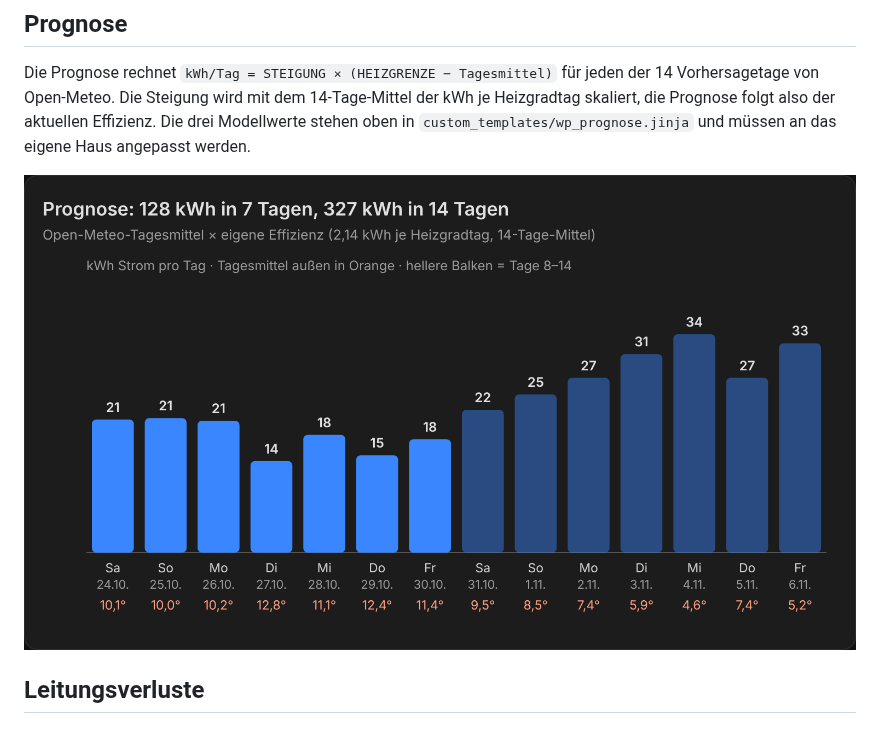
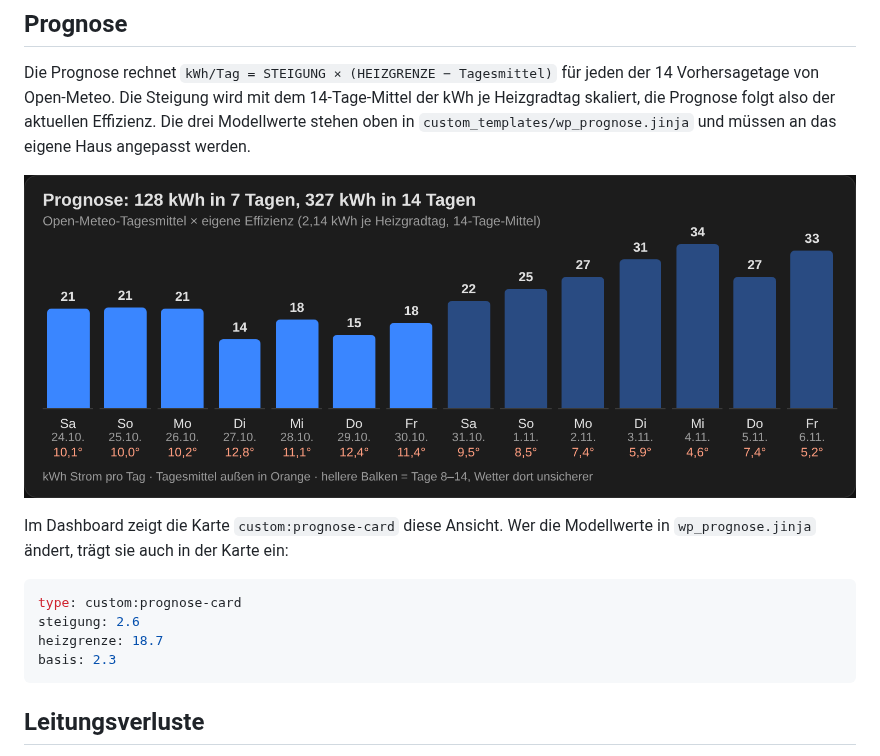
Before and after one commit to squaredrone-cux/Blaupunkt-BLP13P3V1MR32-to-Home-Assistant, a Markdown page: docs/funktionsweise.md, the part around the change. Drawn GitHub-style; pictures changed too: docs/bilder/prognose.png.

````diff
--- a/docs/funktionsweise.md
+++ b/docs/funktionsweise.md
@@ -37,6 +37,15 @@ Die Prognose rechnet `kWh/Tag = STEIGUNG × (HEIZGRENZE − Tagesmittel)` für j
 
 ![Prognose für 14 Tage](bilder/prognose.png)
 
+Im Dashboard zeigt die Karte `custom:prognose-card` diese Ansicht. Wer die Modellwerte in `wp_prognose.jinja` ändert, trägt sie auch in der Karte ein:
+
+```yaml
+type: custom:prognose-card
+steigung: 2.6
+heizgrenze: 18.7
+basis: 2.3
+```
+
 ## Leitungsverluste
 
 Mit Pufferfühlern lassen sich die WP-eigenen Fühler (außen am Gerät) mit den Fühlern am Puffer (innen) vergleichen. `sensor.wp_leitung_verlust_vorlauf` und `_rucklauf` zeigen die Differenz nur bei stabil laufendem Verdichter. Aussagekräftig wird das erst bei Frost. Mehr als 1 K Unterschied auf einer kurzen Leitung deutet auf schlechte Dämmung hin.
````
Also changed, not shown: README.md (+2 -1 lines), 2 other files.
